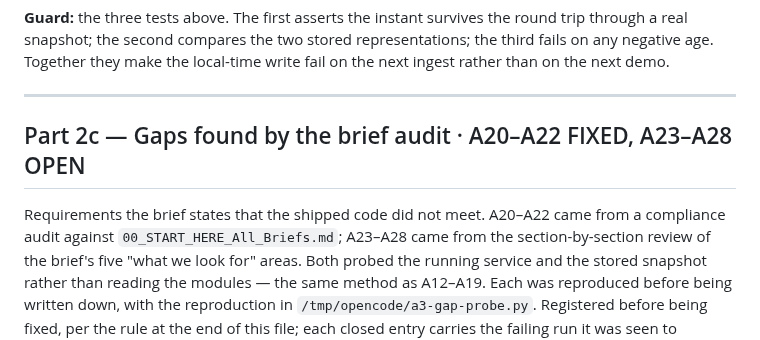
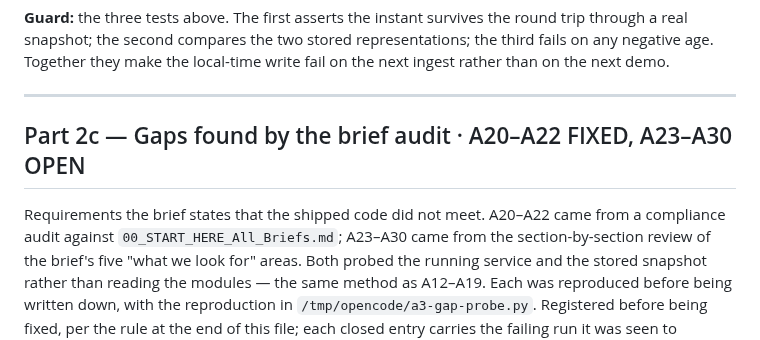
Before and after one commit to gbhaswara/devx_FDE_A3_Product_Discovery, a Markdown page: BUG.md, the part around one of its changes. Rendered like a GitHub page.

```diff
--- a/BUG.md
+++ b/BUG.md
@@ -635,10 +635,10 @@ local-time write fail on the next ingest rather than on the next demo.
 
 ---
 
-## Part 2c — Gaps found by the brief audit · A20–A22 FIXED, A23–A28 OPEN
+## Part 2c — Gaps found by the brief audit · A20–A22 FIXED, A23–A30 OPEN
 
 Requirements the brief states that the shipped code did not meet. A20–A22 came
-from a compliance audit against `00_START_HERE_All_Briefs.md`; A23–A28 came from
+from a compliance audit against `00_START_HERE_All_Briefs.md`; A23–A30 came from
 the section-by-section review of the brief's five "what we look for" areas. Both
 probed the running service and the stored snapshot rather than reading the
 modules — the same method as A12–A19. Each was reproduced before being written
```
Also changed, not shown: other parts of BUG.md (+85 -0 lines).
